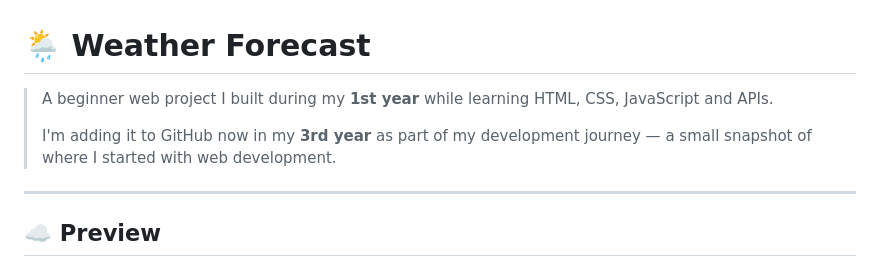
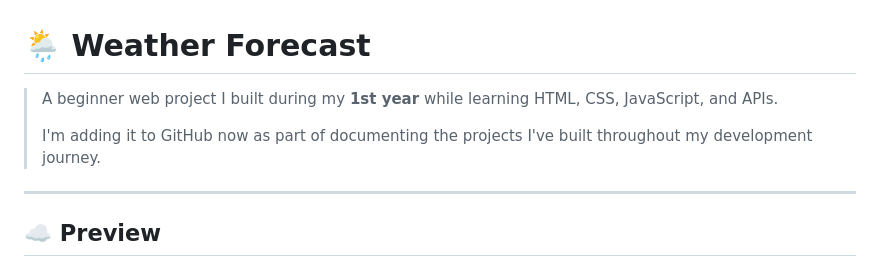
Before and after one commit to Bhumika-78/Weather_App, a Markdown page: README.md, the part around one of its changes. Rendered like a GitHub page.

```diff
--- a/README.md
+++ b/README.md
@@ -1,8 +1,8 @@
 # 🌦️ Weather Forecast
 
-> A beginner web project I built during my **1st year** while learning HTML, CSS, JavaScript and APIs.
+> A beginner web project I built during my **1st year** while learning HTML, CSS, JavaScript, and APIs.
 >
-> I'm adding it to GitHub now in my **3rd year** as part of my development journey — a small snapshot of where I started with web development.
+> I'm adding it to GitHub now as part of documenting the projects I've built throughout my development journey.
 
 ---
 
```
Also changed, not shown: other parts of README.md (+65 -51 lines).
